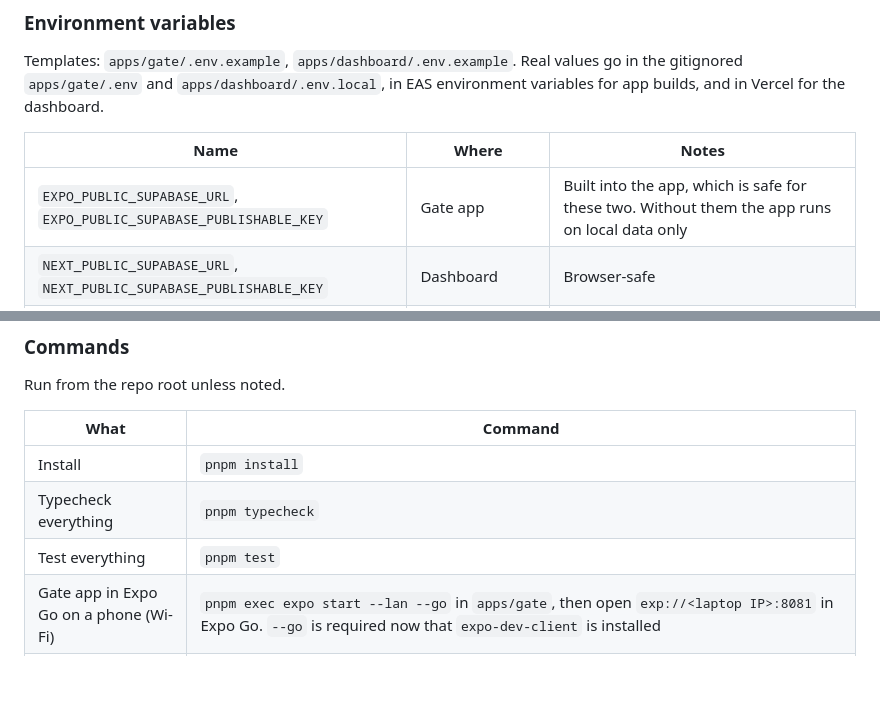
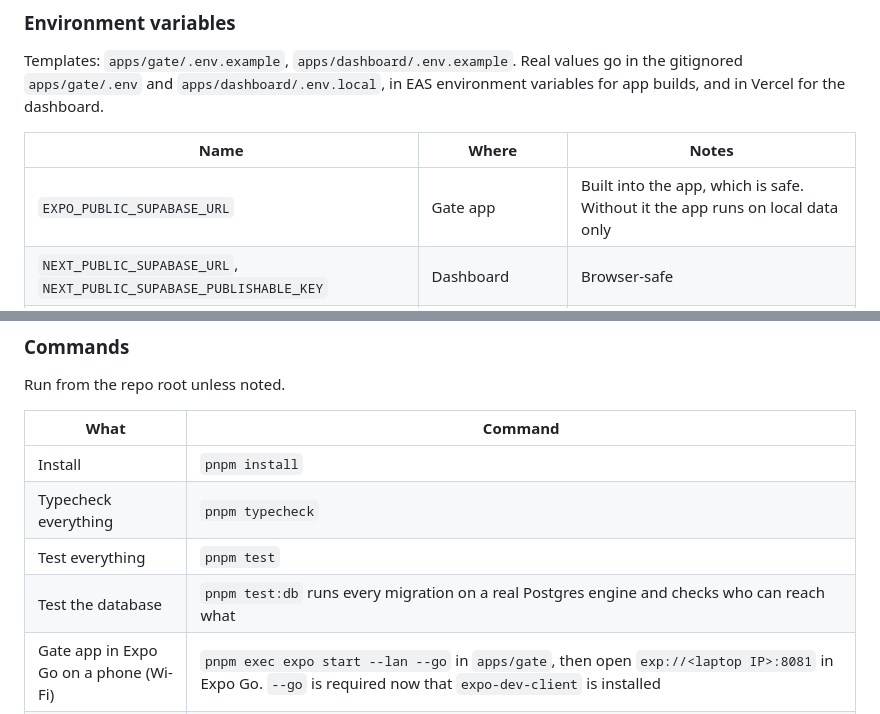
Before and after one commit to netstreamdev2/digigate-, a Markdown page: CLAUDE.md, 2 parts joined by grey strips. Rendered like a GitHub page; blank space fills up the shorter version.

```diff
--- a/CLAUDE.md
+++ b/CLAUDE.md
@@ -345,7 +346,7 @@ Templates: `apps/gate/.env.example`, `apps/dashboard/.env.example`. Real values
 
 | Name | Where | Notes |
 |---|---|---|
-| `EXPO_PUBLIC_SUPABASE_URL`, `EXPO_PUBLIC_SUPABASE_PUBLISHABLE_KEY` | Gate app | Built into the app, which is safe for these two. Without them the app runs on local data only |
+| `EXPO_PUBLIC_SUPABASE_URL` | Gate app | Built into the app, which is safe. Without it the app runs on local data only |
 | `NEXT_PUBLIC_SUPABASE_URL`, `NEXT_PUBLIC_SUPABASE_PUBLISHABLE_KEY` | Dashboard | Browser-safe |
 | `SUPABASE_SECRET_KEY` | Dashboard server code only | Bypasses RLS. Never `NEXT_PUBLIC_`, never in the app |
 | `SUPABASE_URL`, `SUPABASE_SECRET_KEYS` | Edge Functions | Provided by Supabase automatically; nothing to set |
@@ -359,6 +360,7 @@ Run from the repo root unless noted.
 | Install | `pnpm install` |
 | Typecheck everything | `pnpm typecheck` |
 | Test everything | `pnpm test` |
+| Test the database | `pnpm test:db` runs every migration on a real Postgres engine and checks who can reach what |
 | Gate app in Expo Go on a phone (Wi-Fi) | `pnpm exec expo start --lan --go` in `apps/gate`, then open `exp://<laptop IP>:8081` in Expo Go. `--go` is required now that `expo-dev-client` is installed |
 | Development build (cloud) | `eas build --platform android --profile development` in `apps/gate`. Install the APK on the DT50, then run `pnpm exec expo start --localhost --dev-client` (with the IPv4 `NODE_OPTIONS` below) and open it from the dev client |
 | DT50 says "There was a problem loading the project" | Unplugging or a USB reset clears the port forward. Run `adb reverse tcp:8081 tcp:8081`, then tap **Reload** |
```
Also changed, not shown: other parts of CLAUDE.md (+9 -8 lines).
